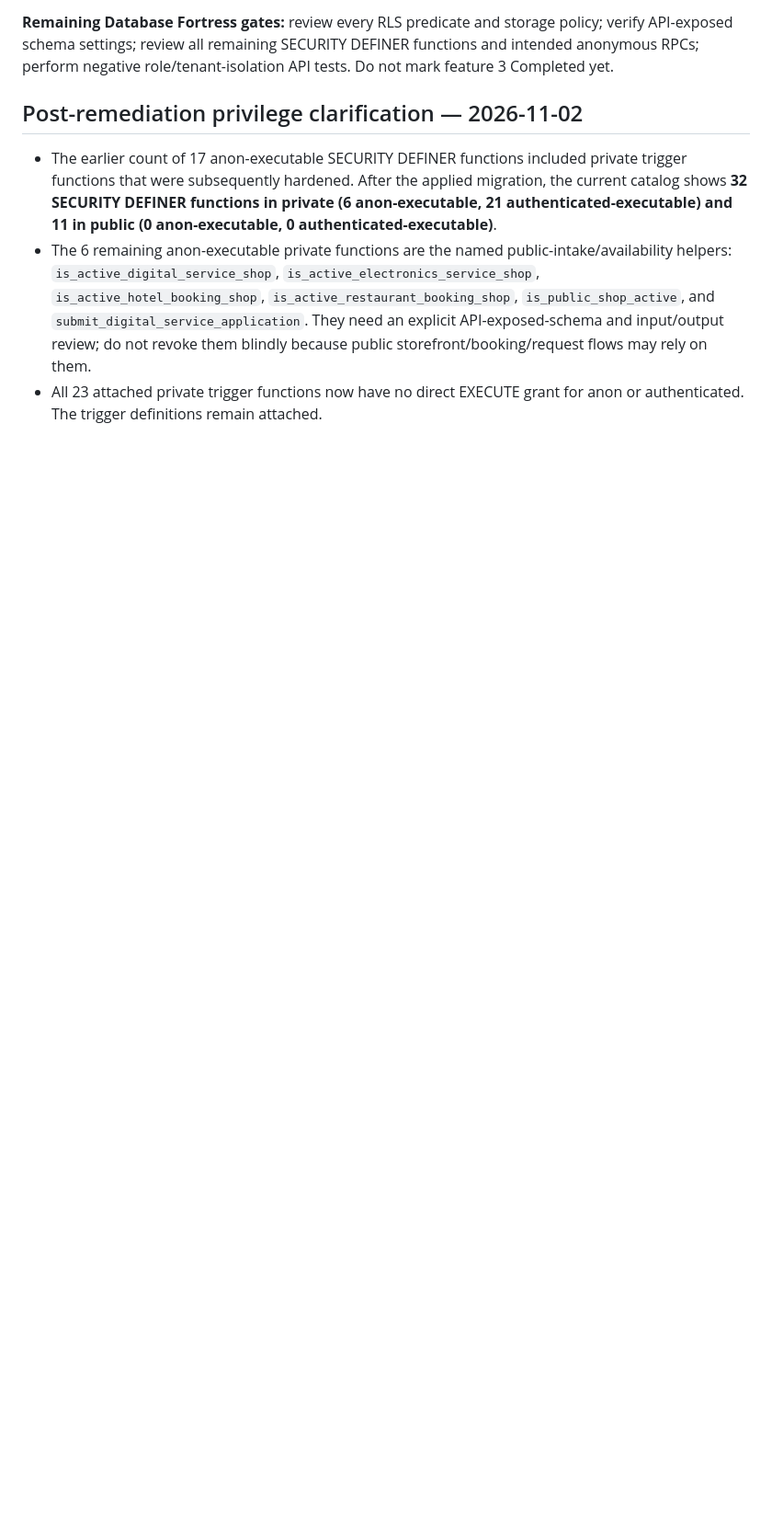
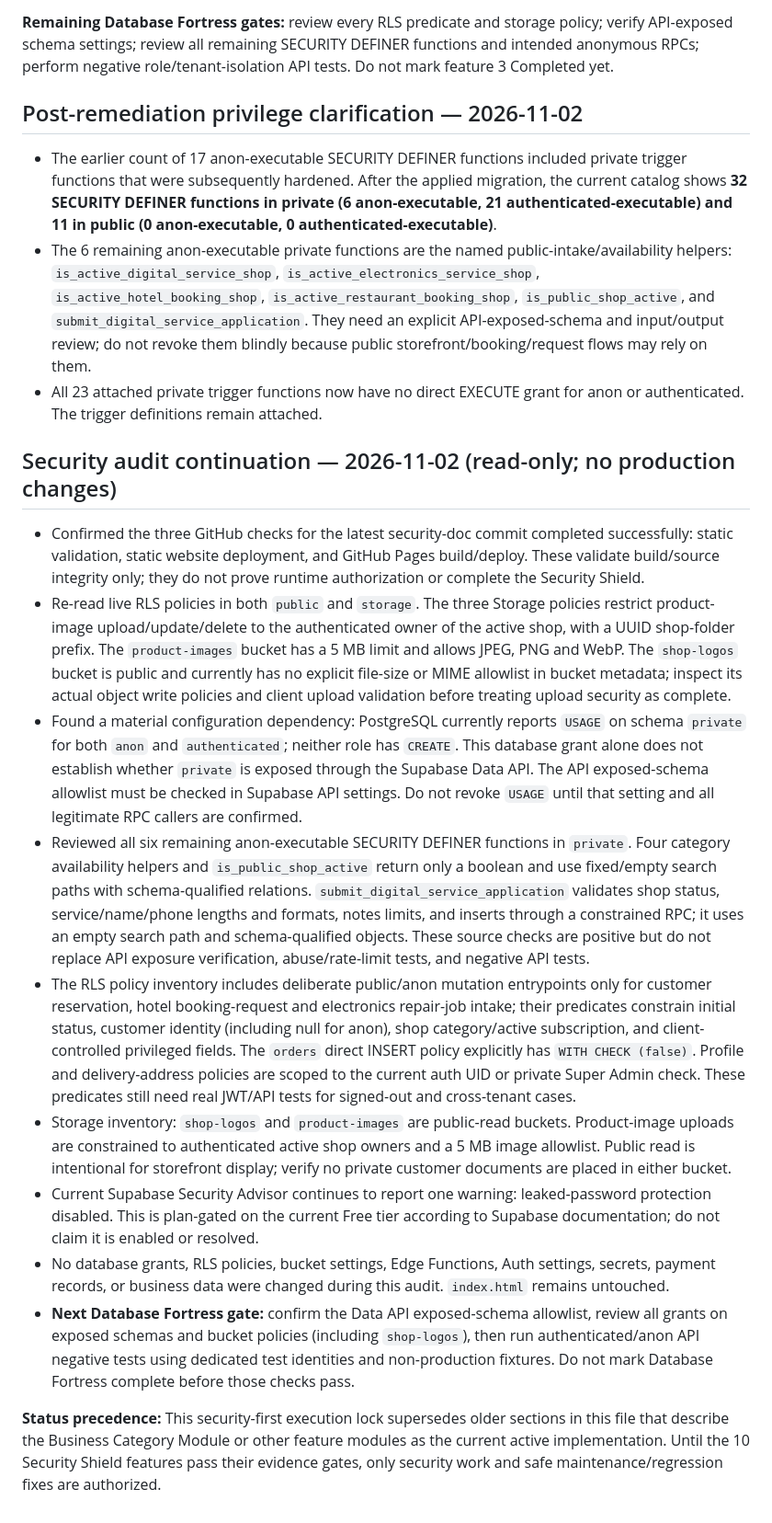
Before and after one commit to smartdigitalseva05-hash/smart-grocery-store-pro, a Markdown page: PROJECT_STATUS.md, the part around the change. Shown at 92% size. GitHub-like rendering; blank space fills up the shorter version.

Commit message:
Record continued security audit findings and superseding execution lock

```diff
--- a/PROJECT_STATUS.md
+++ b/PROJECT_STATUS.md
@@ -424,3 +424,18 @@ The next five owner-approved features have moved from **Pending** to **In Progre
 - The earlier count of 17 anon-executable SECURITY DEFINER functions included private trigger functions that were subsequently hardened. After the applied migration, the current catalog shows **32 SECURITY DEFINER functions in private (6 anon-executable, 21 authenticated-executable) and 11 in public (0 anon-executable, 0 authenticated-executable)**.
 - The 6 remaining anon-executable private functions are the named public-intake/availability helpers: `is_active_digital_service_shop`, `is_active_electronics_service_shop`, `is_active_hotel_booking_shop`, `is_active_restaurant_booking_shop`, `is_public_shop_active`, and `submit_digital_service_application`. They need an explicit API-exposed-schema and input/output review; do not revoke them blindly because public storefront/booking/request flows may rely on them.
 - All 23 attached private trigger functions now have no direct EXECUTE grant for anon or authenticated. The trigger definitions remain attached.
+
+
+## Security audit continuation — 2026-11-02 (read-only; no production changes)
+
+- Confirmed the three GitHub checks for the latest security-doc commit completed successfully: static validation, static website deployment, and GitHub Pages build/deploy. These validate build/source integrity only; they do not prove runtime authorization or complete the Security Shield.
+- Re-read live RLS policies in both `public` and `storage`. The three Storage policies restrict product-image upload/update/delete to the authenticated owner of the active shop, with a UUID shop-folder prefix. The `product-images` bucket has a 5 MB limit and allows JPEG, PNG and WebP. The `shop-logos` bucket is public and currently has no explicit file-size or MIME allowlist in bucket metadata; inspect its actual object write policies and client upload validation before treating upload security as complete.
+- Found a material configuration dependency: PostgreSQL currently reports `USAGE` on schema `private` for both `anon` and `authenticated`; neither role has `CREATE`. This database grant alone does not establish whether `private` is exposed through the Supabase Data API. The API exposed-schema allowlist must be checked in Supabase API settings. Do not revoke `USAGE` until that setting and all legitimate RPC callers are confirmed.
+- Reviewed all six remaining anon-executable SECURITY DEFINER functions in `private`. Four category availability helpers and `is_public_shop_active` return only a boolean and use fixed/empty search paths with schema-qualified relations. `submit_digital_service_application` validates shop status, service/name/phone lengths and formats, notes limits, and inserts through a constrained RPC; it uses an empty search path and schema-qualified objects. These source checks are positive but do not replace API exposure verification, abuse/rate-limit tests, and negative API tests.
+- The RLS policy inventory includes deliberate public/anon mutation entrypoints only for customer reservation, hotel booking-request and electronics repair-job intake; their predicates constrain initial status, customer identity (including null for anon), shop category/active subscription, and client-controlled privileged fields. The `orders` direct INSERT policy explicitly has `WITH CHECK (false)`. Profile and delivery-address policies are scoped to the current auth UID or private Super Admin check. These predicates still need real JWT/API tests for signed-out and cross-tenant cases.
+- Storage inventory: `shop-logos` and `product-images` are public-read buckets. Product-image uploads are constrained to authenticated active shop owners and a 5 MB image allowlist. Public read is intentional for storefront display; verify no private customer documents are placed in either bucket.
+- Current Supabase Security Advisor continues to report one warning: leaked-password protection disabled. This is plan-gated on the current Free tier according to Supabase documentation; do not claim it is enabled or resolved.
+- No database grants, RLS policies, bucket settings, Edge Functions, Auth settings, secrets, payment records, or business data were changed during this audit. `index.html` remains untouched.
+- **Next Database Fortress gate:** confirm the Data API exposed-schema allowlist, review all grants on exposed schemas and bucket policies (including `shop-logos`), then run authenticated/anon API negative tests using dedicated test identities and non-production fixtures. Do not mark Database Fortress complete before those checks pass.
+
+**Status precedence:** This security-first execution lock supersedes older sections in this file that describe the Business Category Module or other feature modules as the current active implementation. Until the 10 Security Shield features pass their evidence gates, only security work and safe maintenance/regression fixes are authorized.
```
